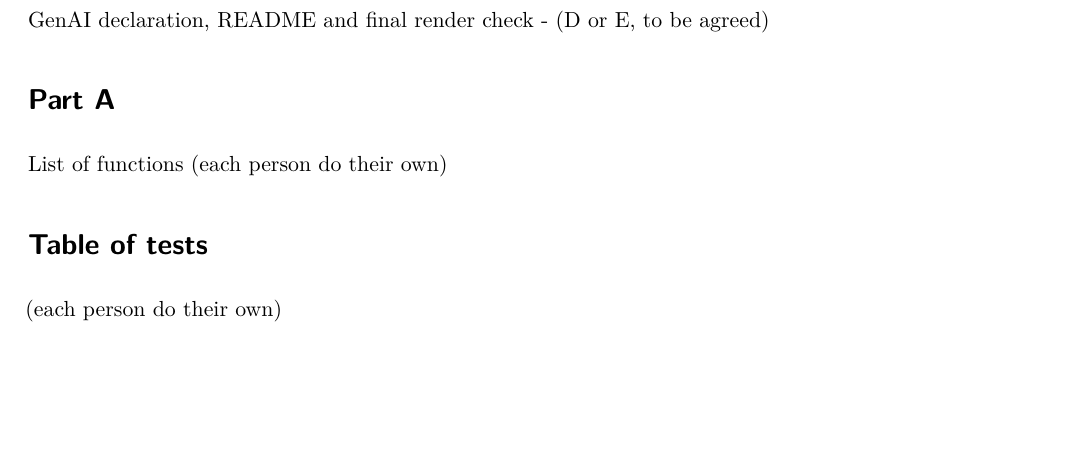
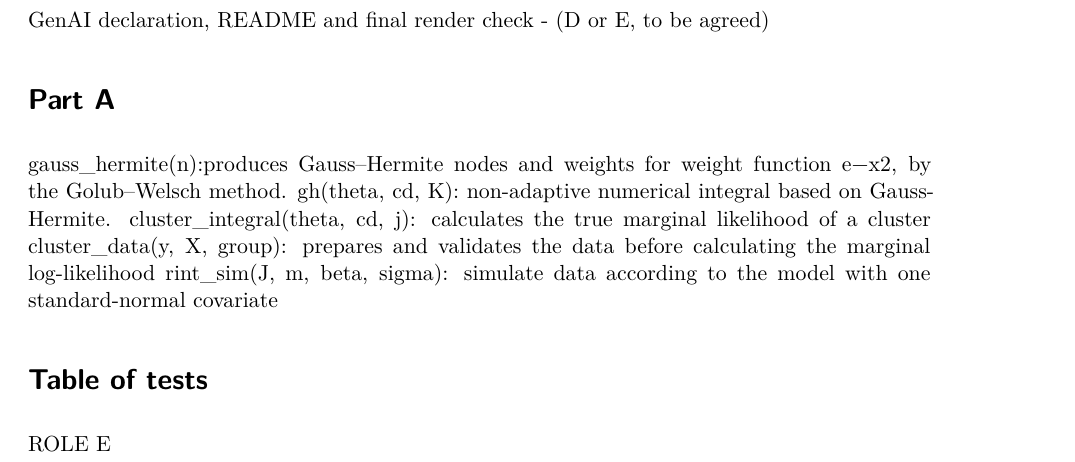
Before and after one commit to fmcewan/randomEffects, a Quarto document (R/analysis/Report.qmd): part of page 1 of 4 before the commit and part of page 1 of 5 after it, cut so that both start at the same text, the shorter picture padded with empty space. Rendered offline with R 4.5, knitr and Pandoc in place of Quarto, then LaTeX, with nearby package versions.

Commit message:
Added the rest of my sections to the report

```diff
--- a/R/analysis/Report.qmd
+++ b/R/analysis/Report.qmd
@@ -15,11 +15,16 @@ GenAI declaration, README and final render check - (D or E, to be agreed)
 
 # Part A
 
-List of functions (each person do their own)
+gauss_hermite(n):produces Gauss–Hermite nodes and weights for weight function e−x2, by the Golub–Welsch method.
+gh(theta, cd, K): non-adaptive numerical integral based on Gauss-Hermite.
+cluster_integral(theta, cd, j): calculates the true marginal likelihood of a cluster
+cluster_data(y, X, group): prepares and validates the data before calculating the marginal log-likelihood
+rint_sim(J, m, beta, sigma): simulate data according to the model with one standard-normal covariate
+
 
 # Table of tests
 
-(each person do their own)
+ROLE E
 
 # Part B
 
```
Also changed, not shown: R/analysis/Report.qmd (6 more changed lines).
